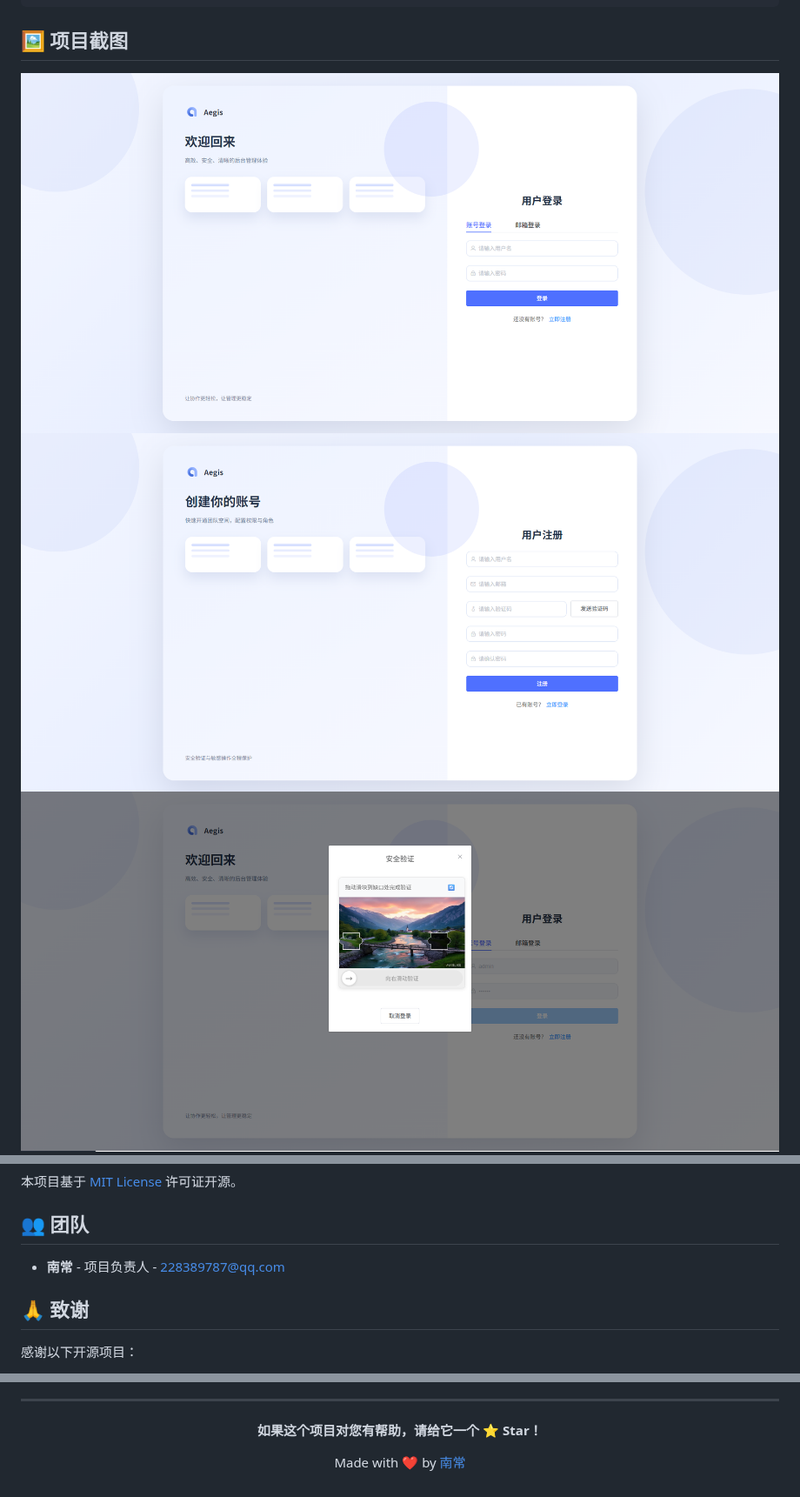
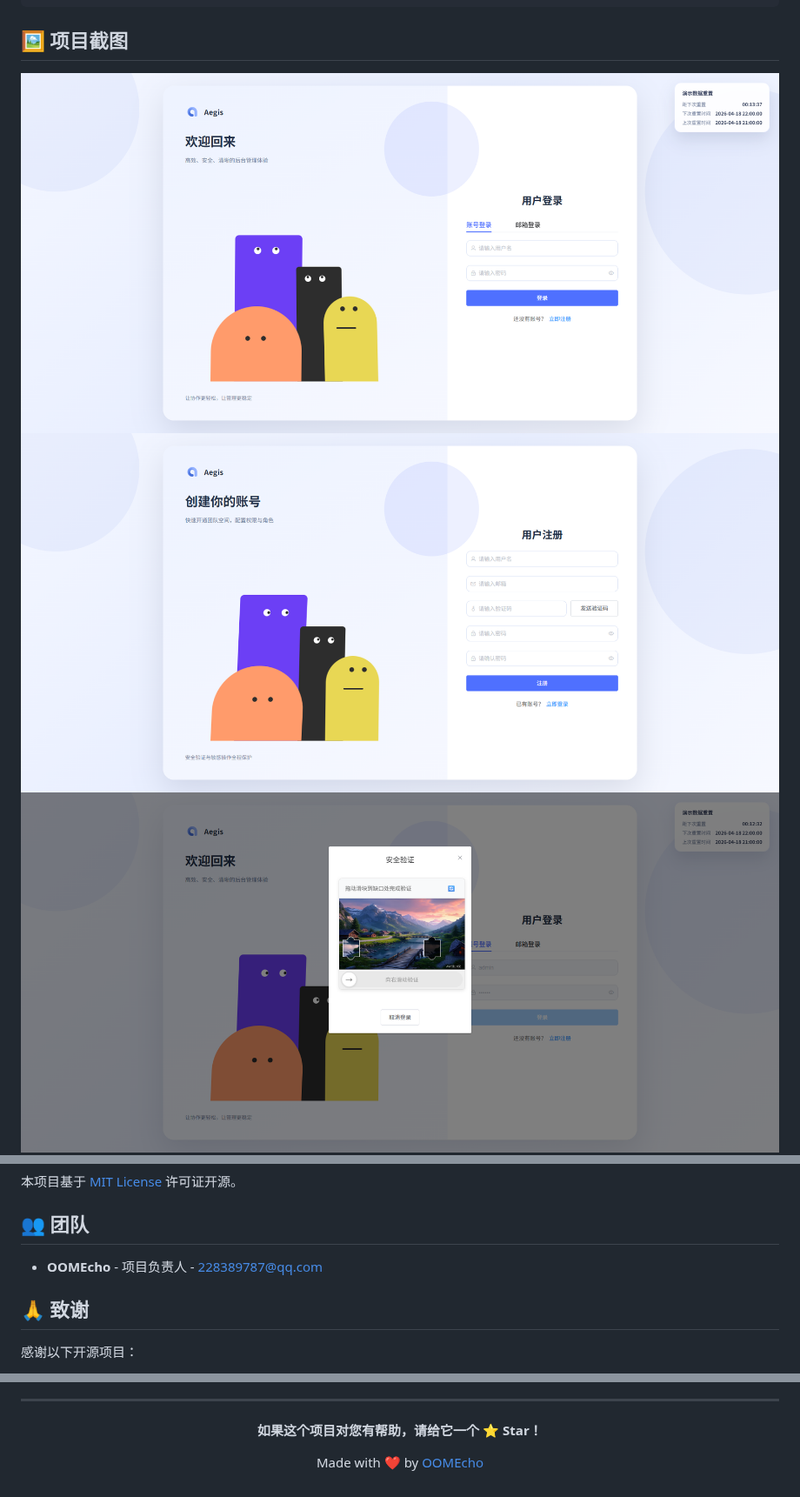
Before and after one commit to OOMEcho/aegis-vue, a Markdown page: README.md, 3 parts joined by grey strips. Shown at 87% size. Rendered like a GitHub page; pictures changed too: docs/screenshots/login.png, docs/screenshots/loging.png, docs/screenshots/register.png.

Commit message:
fix: 更新项目负责人信息为OOMEcho

```diff
--- a/README.md
+++ b/README.md
@@ -211,7 +211,7 @@ src/
 
 ## 👥 团队
 
-- **南常** - 项目负责人 - [228389787@qq.com](mailto:228389787@qq.com)
+- **OOMEcho** - 项目负责人 - [228389787@qq.com](mailto:228389787@qq.com)
 
 ## 🙏 致谢
 
@@ -240,6 +240,6 @@ src/
 
 **如果这个项目对您有帮助，请给它一个 ⭐ Star！**
 
-Made with ❤️ by [南常](https://github.com/OOMEcho)
+Made with ❤️ by [OOMEcho](https://github.com/OOMEcho)
 
 </div>
```
